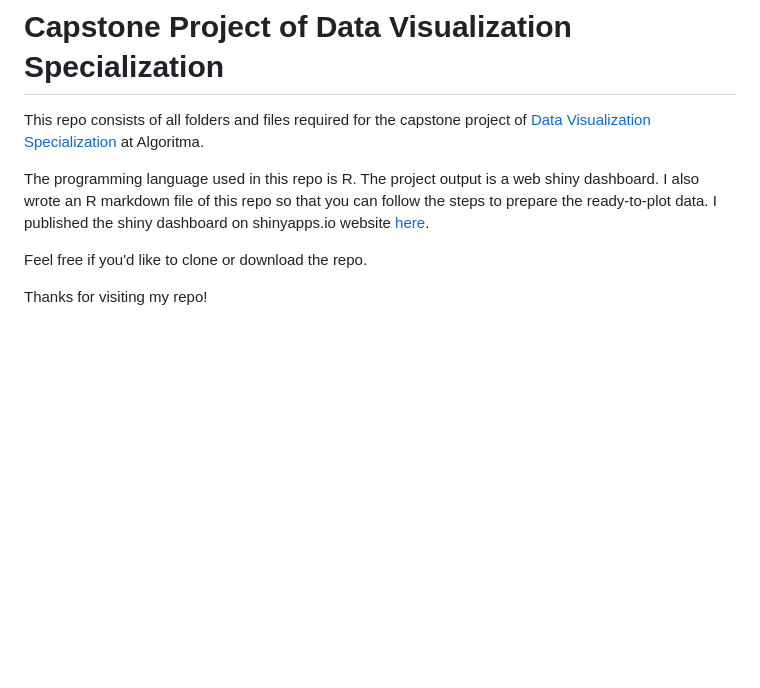
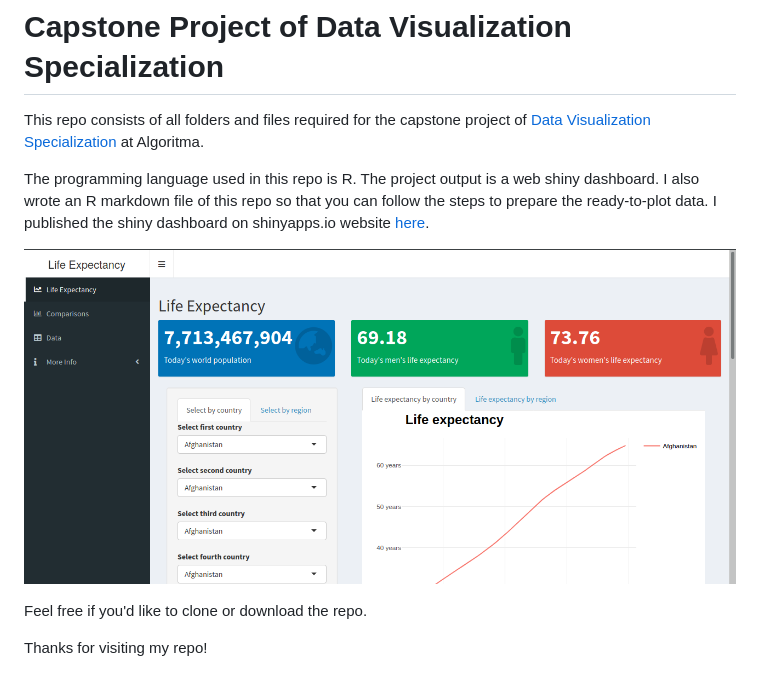
Before and after one commit to utomoreza/DV_Capstone, a Markdown page: README.md, the part around the change. Drawn GitHub-style; pictures changed too: DV_Capstone.png (added); blank space fills up the shorter version.

Commit message:
Add image in README.md

```diff
--- a/README.md
+++ b/README.md
@@ -4,6 +4,8 @@ This repo consists of all folders and files required for the capstone project of
 
 The programming language used in this repo is R. The project output is a web shiny dashboard. I also wrote an R markdown file of this repo so that you can follow the steps to prepare the ready-to-plot data. I published the shiny dashboard on shinyapps.io website [here](https://utomoreza.shinyapps.io/LifeExpectancy/).
 
+![Alt text](DV_Capstone.png?raw=true "Shiny webdashboard")
+
 Feel free if you'd like to clone or download the repo.
 
 Thanks for visiting my repo!
```
